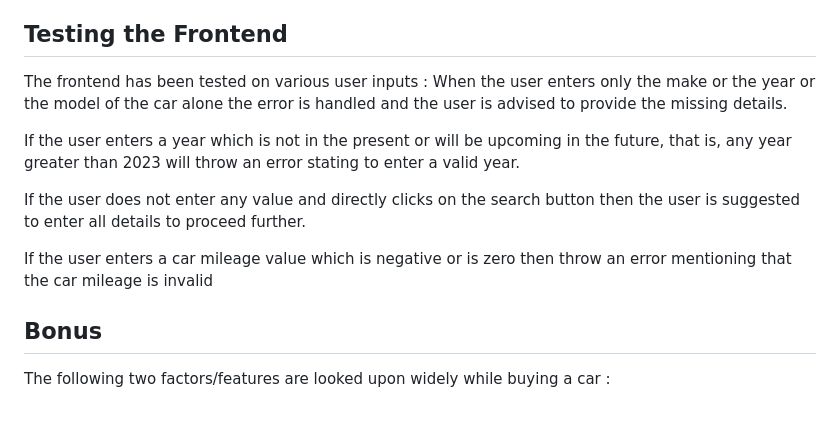
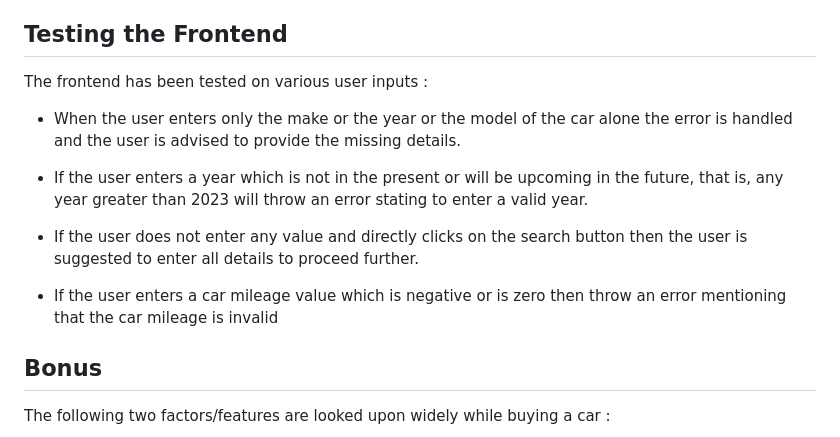
Before and after one commit to mahvashmaghrabi/VinAudit_CarValue_Project, a Markdown page: README.md, the part around the change. Drawn GitHub-style; blank space fills up the shorter version.

```diff
--- a/README.md
+++ b/README.md
@@ -55,13 +55,14 @@ The code in the app.py file creates the first endpoint to the search page. It re
 
 ## Testing the Frontend
 The frontend has been tested on various user inputs :
-When the user enters only the make or the year or the model of the car alone the error is handled and the user is advised to provide the missing details.
 
-If the user enters a year which is not in the present or will be upcoming in the future, that is, any year greater than 2023 will throw an error stating to enter a valid year.
+* When the user enters only the make or the year or the model of the car alone the error is handled and the user is advised to provide the missing details.
 
-If the user does not enter any value and directly clicks on the search button then the user is suggested to enter all details to proceed further.
+* If the user enters a year which is not in the present or will be upcoming in the future, that is, any year greater than 2023 will throw an error stating to enter a valid year.
 
-If the user enters a car mileage value which is negative or is zero then throw an error mentioning that the car mileage is invalid
+* If the user does not enter any value and directly clicks on the search button then the user is suggested to enter all details to proceed further.
+
+* If the user enters a car mileage value which is negative or is zero then throw an error mentioning that the car mileage is invalid
 
 ## Bonus
 The following two factors/features are looked upon widely while buying a car :
```
